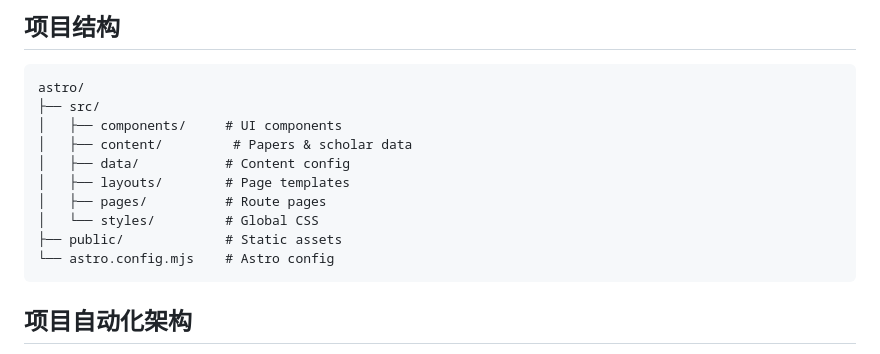
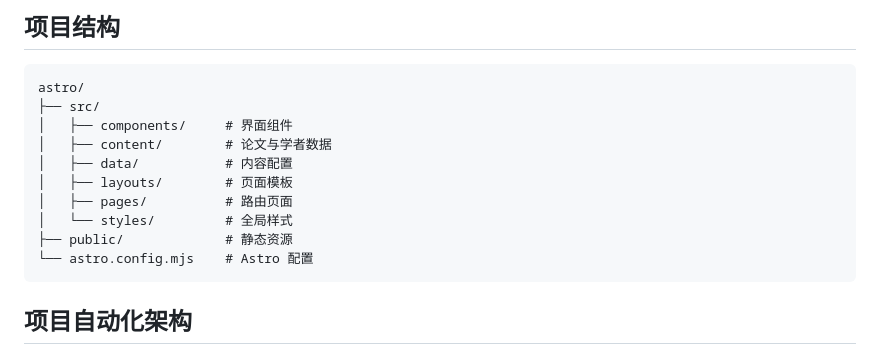
Before and after one commit to wangrui2025/wangrui2025.github.io, a Markdown page: README.md, the part around the change. Rendered like a GitHub page.

Commit message:
docs(readme): refine documentation details

````diff
--- a/README.md
+++ b/README.md
@@ -61,14 +61,14 @@ cd astro && npm run dev
 ```
 astro/
 ├── src/
-│   ├── components/     # UI components
-│   ├── content/         # Papers & scholar data
-│   ├── data/           # Content config
-│   ├── layouts/        # Page templates
-│   ├── pages/          # Route pages
-│   └── styles/         # Global CSS
-├── public/             # Static assets
-└── astro.config.mjs    # Astro config
+│   ├── components/     # 界面组件
+│   ├── content/        # 论文与学者数据
+│   ├── data/           # 内容配置
+│   ├── layouts/        # 页面模板
+│   ├── pages/          # 路由页面
+│   └── styles/         # 全局样式
+├── public/             # 静态资源
+└── astro.config.mjs    # Astro 配置
 ```
 
 ## 项目自动化架构
````
